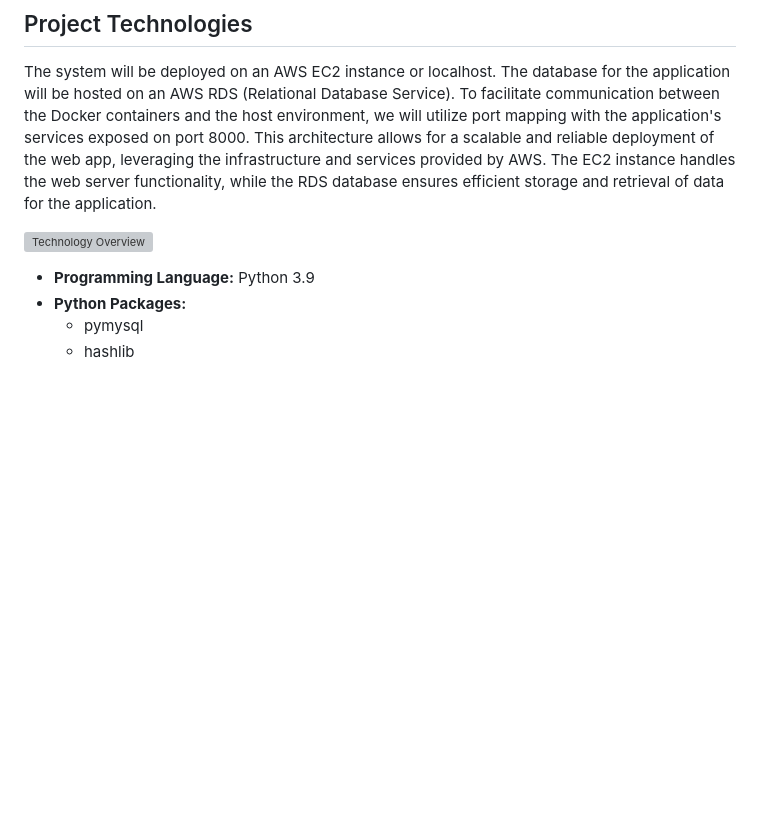
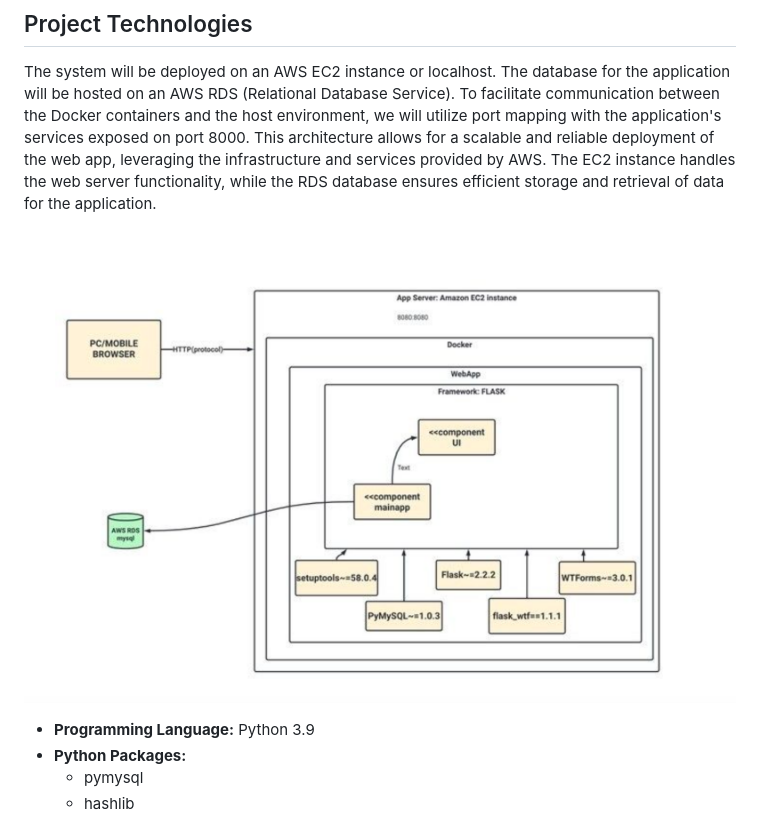
Before and after one commit to kin-kins/Web_Warriors-SOEN6011summer2023, a Markdown page: README.md, the part around the change. GitHub-like rendering; blank space fills up the shorter version; grey boxes are pictures that could not be loaded.

```diff
--- a/README.md
+++ b/README.md
@@ -47,7 +47,7 @@ The project will last 4 weeks, and the development process will be an adapted ve
 ## Project Technologies
 The system will be deployed on an AWS EC2 instance or localhost. The database for the application will be hosted on an AWS RDS (Relational Database Service). To facilitate communication between the Docker containers and the host environment, we will utilize port mapping with the application's services exposed on port 8000. This architecture allows for a scalable and reliable deployment of the web app, leveraging the infrastructure and services provided by AWS. The EC2 instance handles the web server functionality, while the RDS database ensures efficient storage and retrieval of data for the application.
 
-![Technology Overview](https://github.com/kin-kins/Web_Warriors-SOEN6011summer2023/blob/main/Sprint%201/arch%20overview.png)
+![Technology Overview](https://github.com/kin-kins/Web_Warriors-SOEN6011summer2023/blob/main/arch%20overview.png)
 
 - **Programming Language:** Python 3.9
 - **Python Packages:**
```
